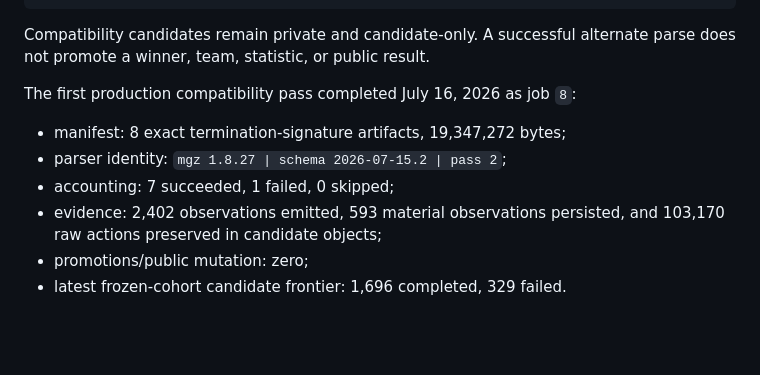
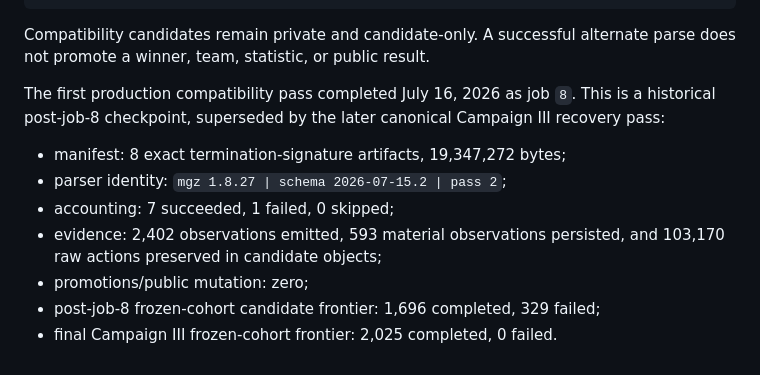
Before and after one commit to Emaren/api-prodn, a Markdown page: docs/REPLAY_ENGINE_ROOM_WORKER.md, the part around the change. Drawn GitHub-style; blank space fills up the shorter version.

Commit message:
Mark parser frontier checkpoint historical

```diff
--- a/docs/REPLAY_ENGINE_ROOM_WORKER.md
+++ b/docs/REPLAY_ENGINE_ROOM_WORKER.md
@@ -260,7 +260,9 @@ venv/bin/python scripts/run_replay_engine_room_job.py \
 Compatibility candidates remain private and candidate-only. A successful
 alternate parse does not promote a winner, team, statistic, or public result.
 
-The first production compatibility pass completed July 16, 2026 as job `8`:
+The first production compatibility pass completed July 16, 2026 as job `8`.
+This is a historical post-job-8 checkpoint, superseded by the later canonical
+Campaign III recovery pass:
 
 - manifest: 8 exact termination-signature artifacts, 19,347,272 bytes;
 - parser identity: `mgz 1.8.27 | schema 2026-07-15.2 | pass 2`;
@@ -268,4 +270,5 @@ The first production compatibility pass completed July 16, 2026 as job `8`:
 - evidence: 2,402 observations emitted, 593 material observations persisted,
   and 103,170 raw actions preserved in candidate objects;
 - promotions/public mutation: zero;
-- latest frozen-cohort candidate frontier: 1,696 completed, 329 failed.
+- post-job-8 frozen-cohort candidate frontier: 1,696 completed, 329 failed;
+- final Campaign III frozen-cohort frontier: 2,025 completed, 0 failed.
```
